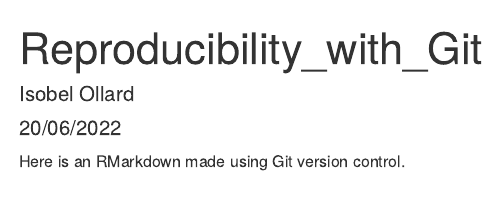
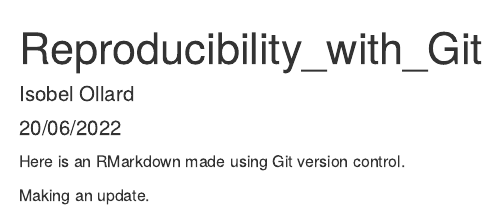
Before and after one commit to isollard/Reproducibility, an R Markdown document (Notebooks/Git_notebook_1.Rmd): the page in a window 1100 px wide, from its top. Rendered offline with R 4.5, knitr and Pandoc, with nearby package versions.

Commit message:
New commit 15:32

```diff
--- a/Notebooks/Git_notebook_1.Rmd
+++ b/Notebooks/Git_notebook_1.Rmd
@@ -6,3 +6,5 @@
 ---
 
 Here is an RMarkdown made using Git version control.
+
+Making an update.
```
